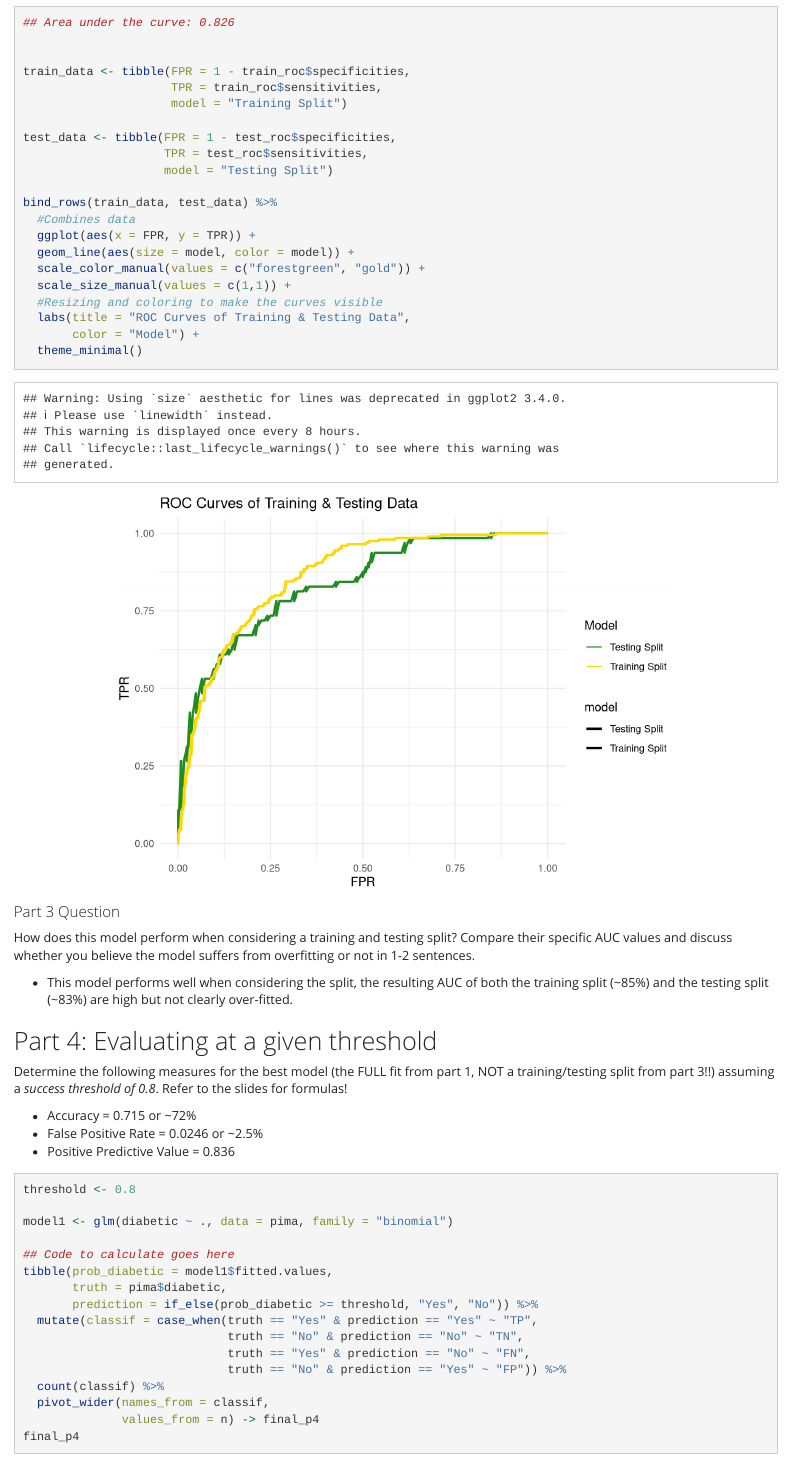
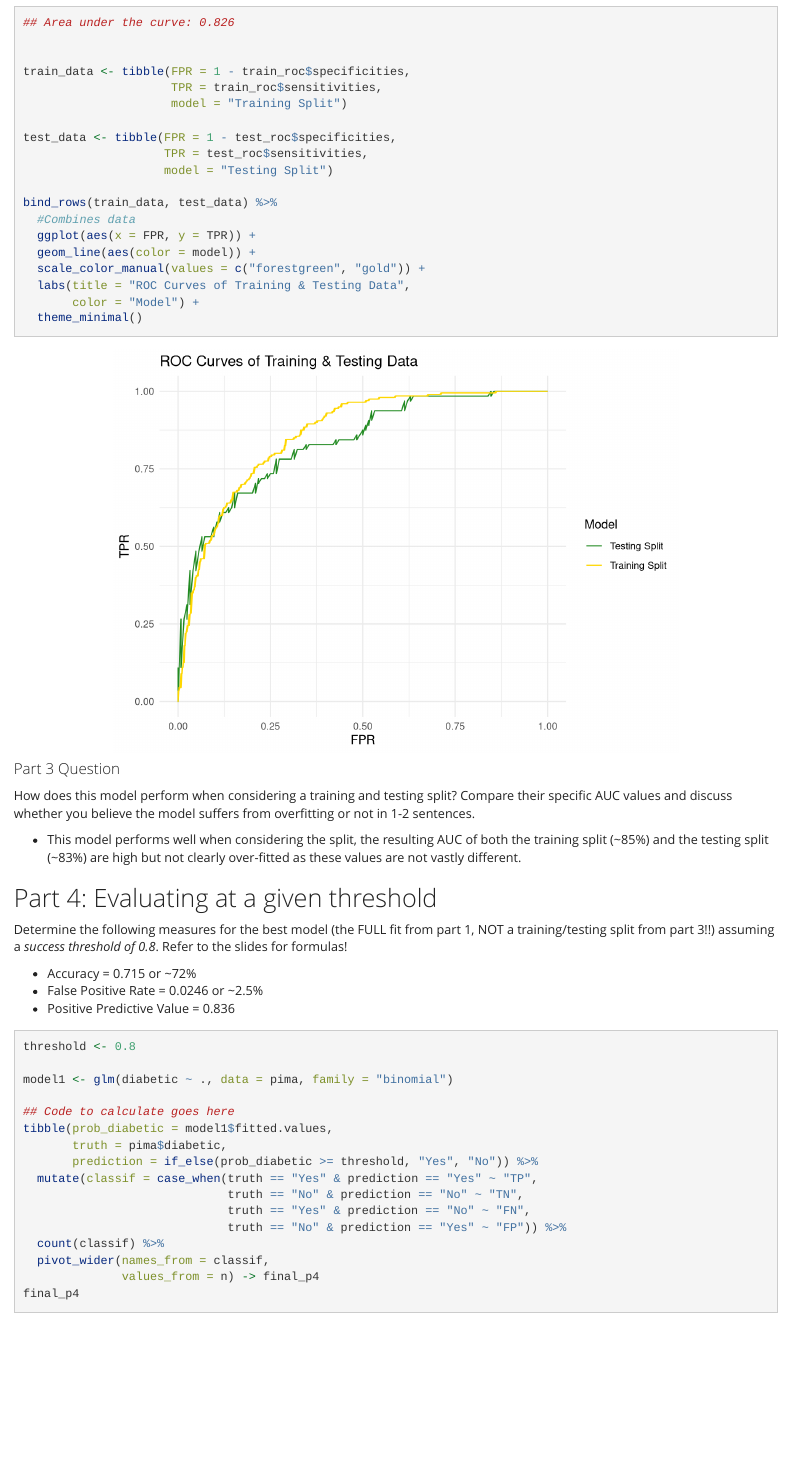
Before and after one commit to chas-mellish/datascience, an R Markdown document (Assignments/intro_model_eval/10-logistic-regression.Rmd): the page in a window 1100 px wide, from 7090 px down. Rendered offline with R 4.5, knitr and Pandoc, with nearby package versions; some code elsewhere in the file could not run offline; long lines of code are wrapped.

```diff
--- a/Assignments/intro_model_eval/10-logistic-regression.Rmd
+++ b/Assignments/intro_model_eval/10-logistic-regression.Rmd
@@ -246,10 +246,8 @@
 bind_rows(train_data, test_data) %>%
   #Combines data
   ggplot(aes(x = FPR, y = TPR)) +
-  geom_line(aes(size = model, color = model)) +
+  geom_line(aes(color = model)) +
   scale_color_manual(values = c("forestgreen", "gold")) +
-  scale_size_manual(values = c(1,1)) +
-  #Resizing and coloring to make the curves visible
   labs(title = "ROC Curves of Training & Testing Data",
        color = "Model") +
   theme_minimal()
@@ -261,7 +259,7 @@
 
 How does this model perform when considering a training and testing split? Compare their specific AUC values and discuss whether you believe the model suffers from overfitting or not in 1-2 sentences.
 
-+ This model performs well when considering the split, the resulting AUC of both the training split (~85%) and the testing split (~83%) are high but not clearly over-fitted.
++ This model performs well when considering the split, the resulting AUC of both the training split (~85%) and the testing split (~83%) are high but not clearly over-fitted as these values are not vastly different.
 
 
 ## Part 4: Evaluating at a given threshold
```
